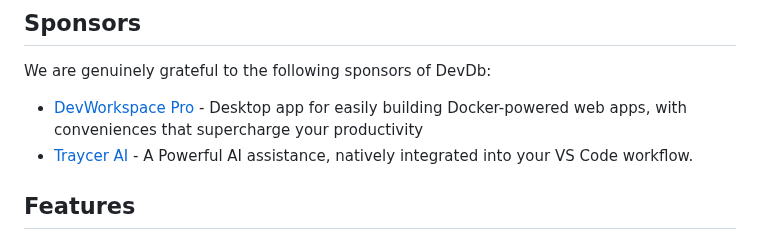
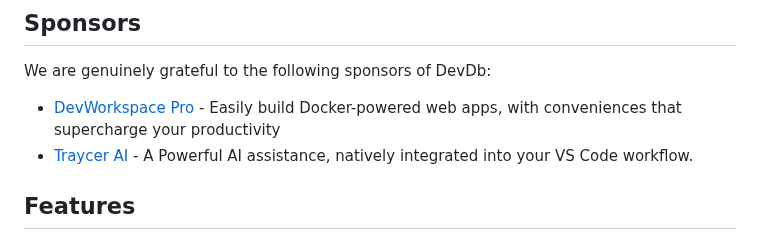
Before and after one commit to damms005/devdb-vscode, a Markdown page: README.md, the part around the change. Rendered like a GitHub page.

```diff
--- a/README.md
+++ b/README.md
@@ -52,7 +52,7 @@ Built with 💖 for developers.
 
 We are genuinely grateful to the following sponsors of DevDb:
 
-- [DevWorkspace Pro](https://devworkspacepro.com) - Desktop app for easily building Docker-powered web apps, with conveniences that supercharge your productivity
+- [DevWorkspace Pro](https://devworkspacepro.com) - Easily build Docker-powered web apps, with conveniences that supercharge your productivity
 - [Traycer AI](https://traycer.ai) - A Powerful AI assistance, natively integrated into your VS Code workflow.
 
 ## Features
```
